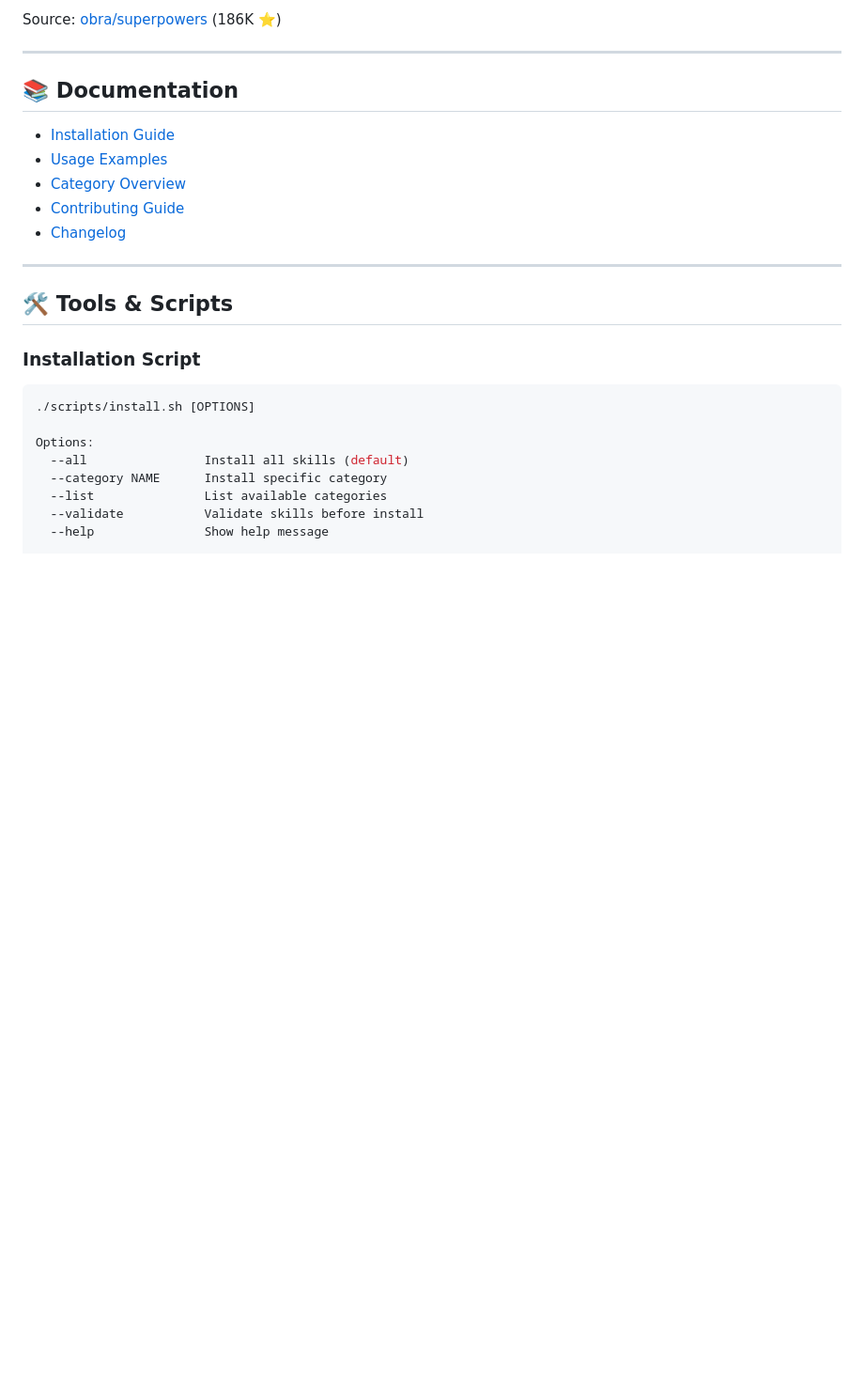
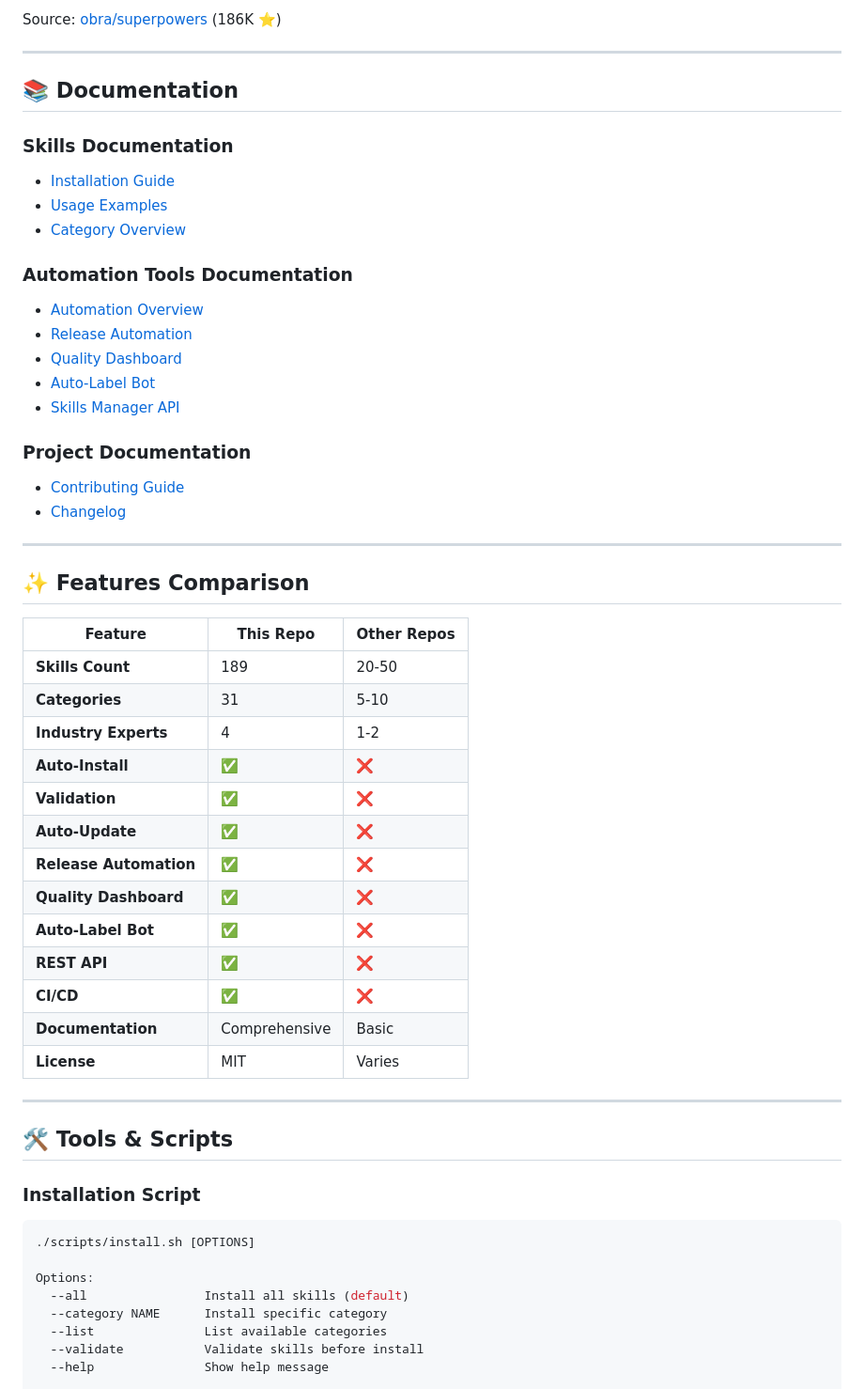
Before and after one commit to kevinnft/ai-agent-skills, a Markdown page: README.md, the part around one of its changes. Shown at 94% size. GitHub-like rendering; blank space fills up the shorter version.

```diff
--- a/README.md
+++ b/README.md
@@ -360,11 +400,41 @@ Source: [obra/superpowers](https://github.com/obra/superpowers) (186K ⭐)
 
 ## 📚 Documentation
 
+### Skills Documentation
 - [Installation Guide](./docs/installation.md)
 - [Usage Examples](./docs/usage.md)
 - [Category Overview](./docs/categories.md)
+
+### Automation Tools Documentation
+- [Automation Overview](./docs/AUTOMATION.md)
+- [Release Automation](./docs/release-automation.md)
+- [Quality Dashboard](./docs/quality-dashboard.md)
+- [Auto-Label Bot](./docs/auto-label-bot.md)
+- [Skills Manager API](./docs/skills-api.md)
+
+### Project Documentation
 - [Contributing Guide](./CONTRIBUTING.md)
 - [Changelog](./CHANGELOG.md)
+
+---
+
+## ✨ Features Comparison
+
+| Feature | This Repo | Other Repos |
+|---------|-----------|-------------|
+| **Skills Count** | 189 | 20-50 |
+| **Categories** | 31 | 5-10 |
+| **Industry Experts** | 4 | 1-2 |
+| **Auto-Install** | ✅ | ❌ |
+| **Validation** | ✅ | ❌ |
+| **Auto-Update** | ✅ | ❌ |
+| **Release Automation** | ✅ | ❌ |
+| **Quality Dashboard** | ✅ | ❌ |
+| **Auto-Label Bot** | ✅ | ❌ |
+| **REST API** | ✅ | ❌ |
+| **CI/CD** | ✅ | ❌ |
+| **Documentation** | Comprehensive | Basic |
+| **License** | MIT | Varies |
 
 ---
 
```
Also changed, not shown: other parts of README.md (+48 -5 lines).
